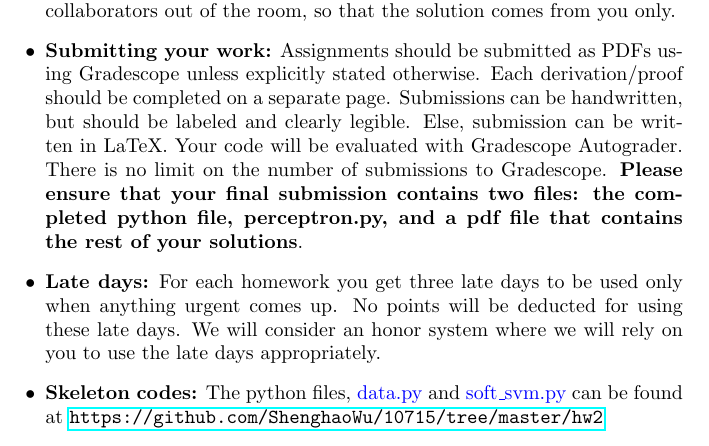
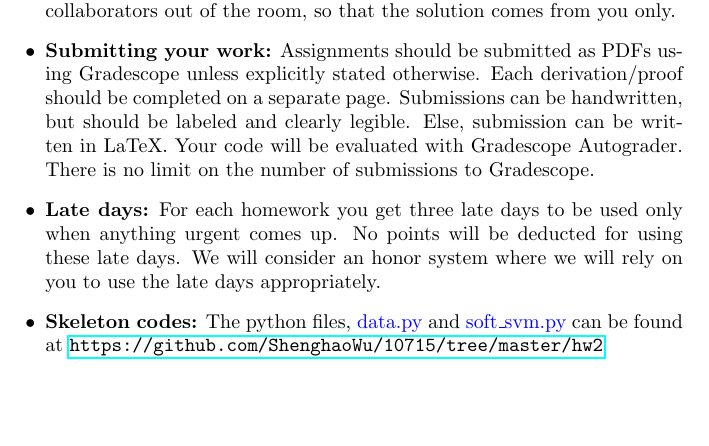
Before and after one commit to ShenghaoWu/10715, a LaTeX problem sheet (hw2/hw2_tex/main.tex): part of page 1 of 3, cut so that both start at the same text, the shorter picture padded with empty space. Compiled offline with pdfLaTeX.

Commit message:
modified instructions

```diff
--- a/hw2/hw2_tex/main.tex
+++ b/hw2/hw2_tex/main.tex
@@ -42,7 +42,7 @@ Soft Support Vector Machine Theory and Implementation \\
 \textbf{\large Instructions}:
 \begin{itemize}
     \item \textbf{Collaboration policy:} Collaboration on solving the homework is allowed, after you have thought about the problems on your own. It is also OK to get clarification (but not solutions) from books, again after you have thought about the problems on your own. Please don’t search for answers on the web, previous years’ homeworks, etc. (please ask the TAs if you are not sure if you can use a particular reference). There are two requirements: first, cite your collaborators fully and completely (e.g., ``Alice explained to me what is asked in Question 4.3''). Second, write your solution \emph{independently}: close the book and all of your notes, and send collaborators out of the room, so that the solution comes from you only.
-    \item \textbf{Submitting your work:} Assignments should be submitted as PDFs using Gradescope unless explicitly stated otherwise. Each derivation/proof should be completed on a separate page. Submissions can be handwritten, but should be labeled and clearly legible. Else, submission can be written in LaTeX. Your code will be evaluated with Gradescope Autograder. There is no limit on the number of submissions to Gradescope.  \textbf{Please ensure that your final submission contains two files: the completed python file, perceptron.py, and a pdf file that contains the rest of your solutions}.
+    \item \textbf{Submitting your work:} Assignments should be submitted as PDFs using Gradescope unless explicitly stated otherwise. Each derivation/proof should be completed on a separate page. Submissions can be handwritten, but should be labeled and clearly legible. Else, submission can be written in LaTeX. Your code will be evaluated with Gradescope Autograder. There is no limit on the number of submissions to Gradescope.  %\textbf{Please ensure that your final submission contains two files: the completed python file, perceptron.py, and a pdf file that contains the rest of your solutions}.
 
     \item \textbf{Late days:} For each homework you get three late days to be used only when anything urgent comes up. No points will be deducted for using these late days. We will consider an honor system where we will rely on you to use the late days appropriately.
 
```
Also changed, not shown: hw2/hw2_tex/hw2.pdf.
